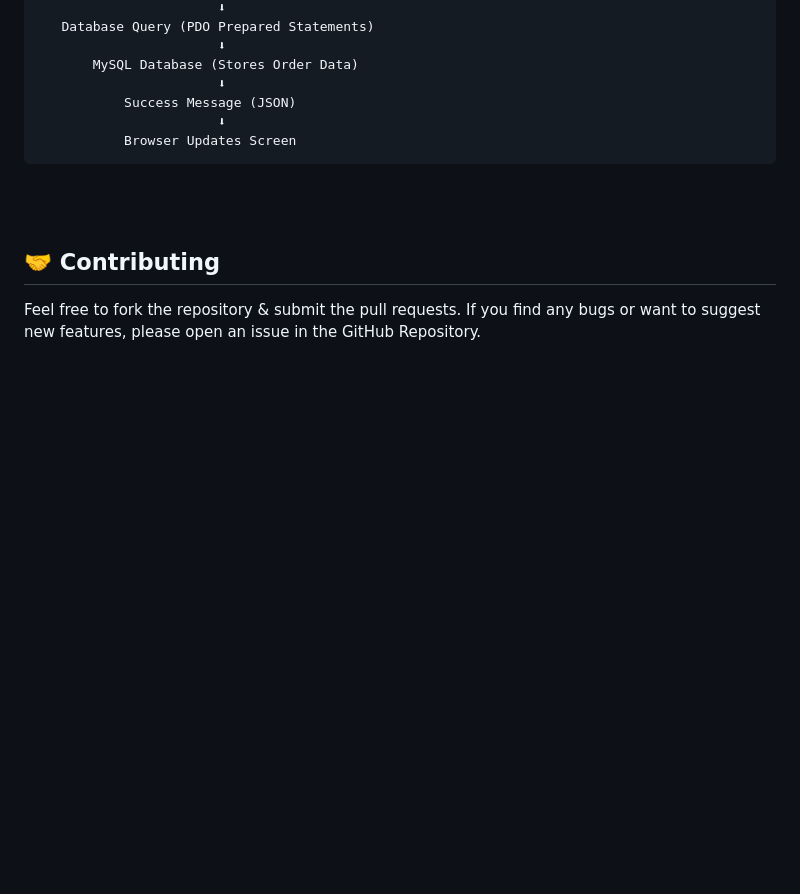
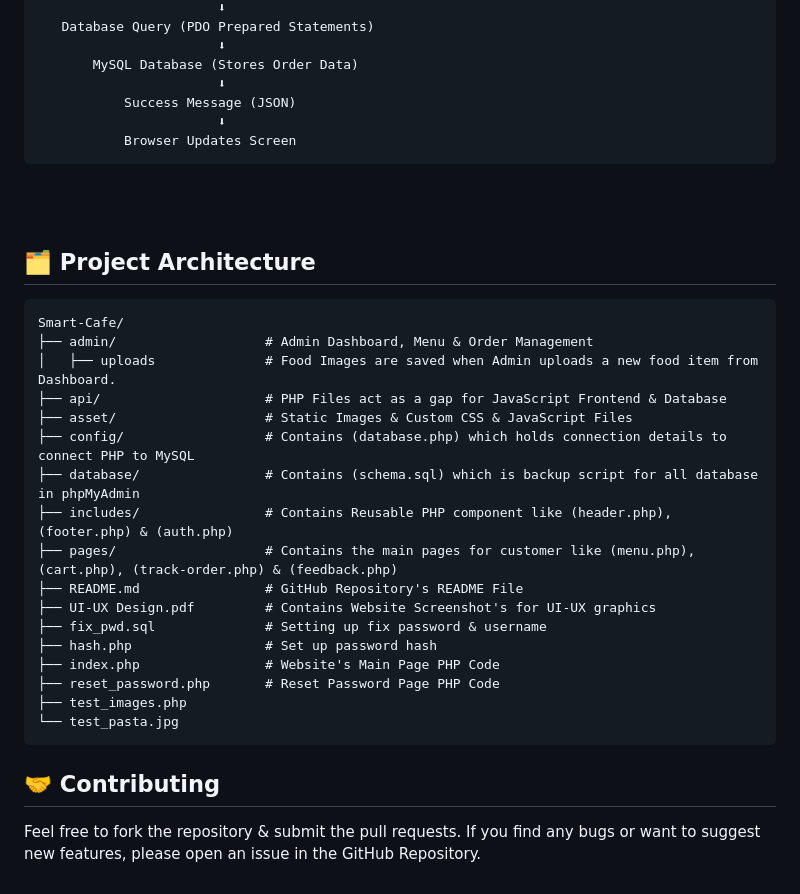
Before and after one commit to prjptparas/Smart-Cafe, a Markdown page: README.md, the part around one of its changes. Drawn GitHub-style; blank space fills up the shorter version.

````diff
--- a/README.md
+++ b/README.md
@@ -69,5 +69,26 @@ Customer Clicks "Place Order" (AJAX/Fetch API)
 ```
 <br><br>
 
+## 🗂️ Project Architecture
+```
+Smart-Cafe/
+├── admin/                   # Admin Dashboard, Menu & Order Management
+│   ├── uploads              # Food Images are saved when Admin uploads a new food item from Dashboard.
+├── api/                     # PHP Files act as a gap for JavaScript Frontend & Database
+├── asset/                   # Static Images & Custom CSS & JavaScript Files
+├── config/                  # Contains (database.php) which holds connection details to connect PHP to MySQL
+├── database/                # Contains (schema.sql) which is backup script for all database in phpMyAdmin
+├── includes/                # Contains Reusable PHP component like (header.php), (footer.php) & (auth.php)
+├── pages/                   # Contains the main pages for customer like (menu.php), (cart.php), (track-order.php) & (feedback.php)
+├── README.md                # GitHub Repository's README File
+├── UI-UX Design.pdf         # Contains Website Screenshot's for UI-UX graphics
+├── fix_pwd.sql              # Setting up fix password & username
+├── hash.php                 # Set up password hash
+├── index.php                # Website's Main Page PHP Code
+├── reset_password.php       # Reset Password Page PHP Code
+├── test_images.php
+└── test_pasta.jpg
+```
+
 ## 🤝 Contributing
 Feel free to fork the repository &amp; submit the pull requests. If you find any bugs or want to suggest new features, please open an issue in the GitHub Repository.
````
Also changed, not shown: other parts of README.md (+1 -1 lines).
